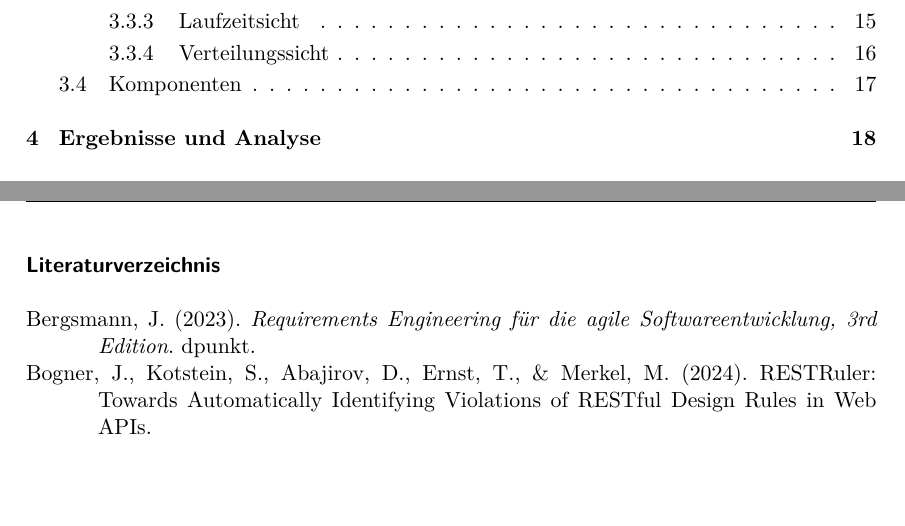
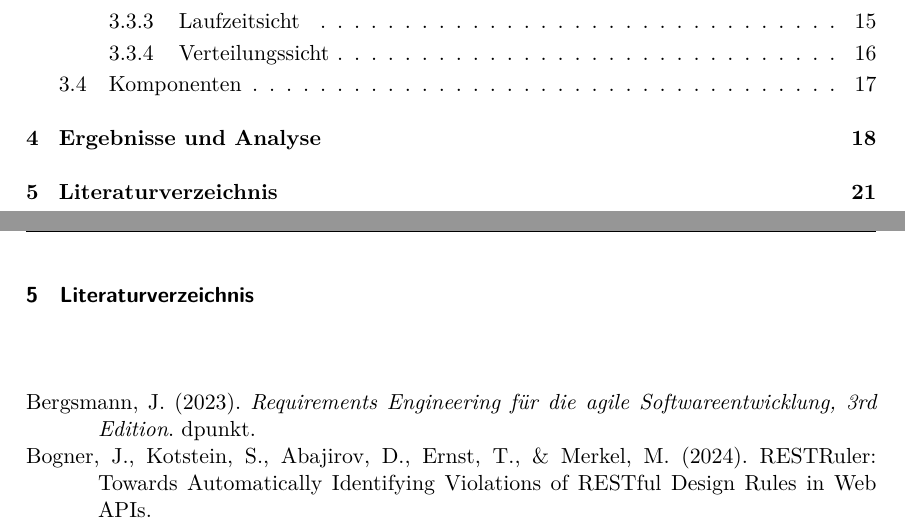
Before and after one commit to paulbrenker/thesis, a LaTeX thesis (tex/thesis/main.tex): two parts of pages 2 and 23 of 24, joined at a grey line, cut so that both start at the same text, the shorter picture padded with empty space. Compiled offline with XeLaTeX.

Commit message:
make literature a latex section

```diff
--- a/tex/thesis/main.tex
+++ b/tex/thesis/main.tex
@@ -59,8 +59,8 @@
 %%%%%%%%%%%%%%%%%%%%%%%%%%%%%%%%%%%%%%%%%%%%%%%%%%
 % Literaturverzeichnis                           %
 %%%%%%%%%%%%%%%%%%%%%%%%%%%%%%%%%%%%%%%%%%%%%%%%%%
-% Literaturverzeichnis soll nicht nur Literatur heißen
-\renewcommand\refname{Literaturverzeichnis}
+\section{Literaturverzeichnis}
+\renewcommand\refname{}
 \printbibliography
 
 %%%%%%%%%%%%%%%%%%%%%%%%%%%%%%%%%%%%%%%%%%%%%%%%%%
```
